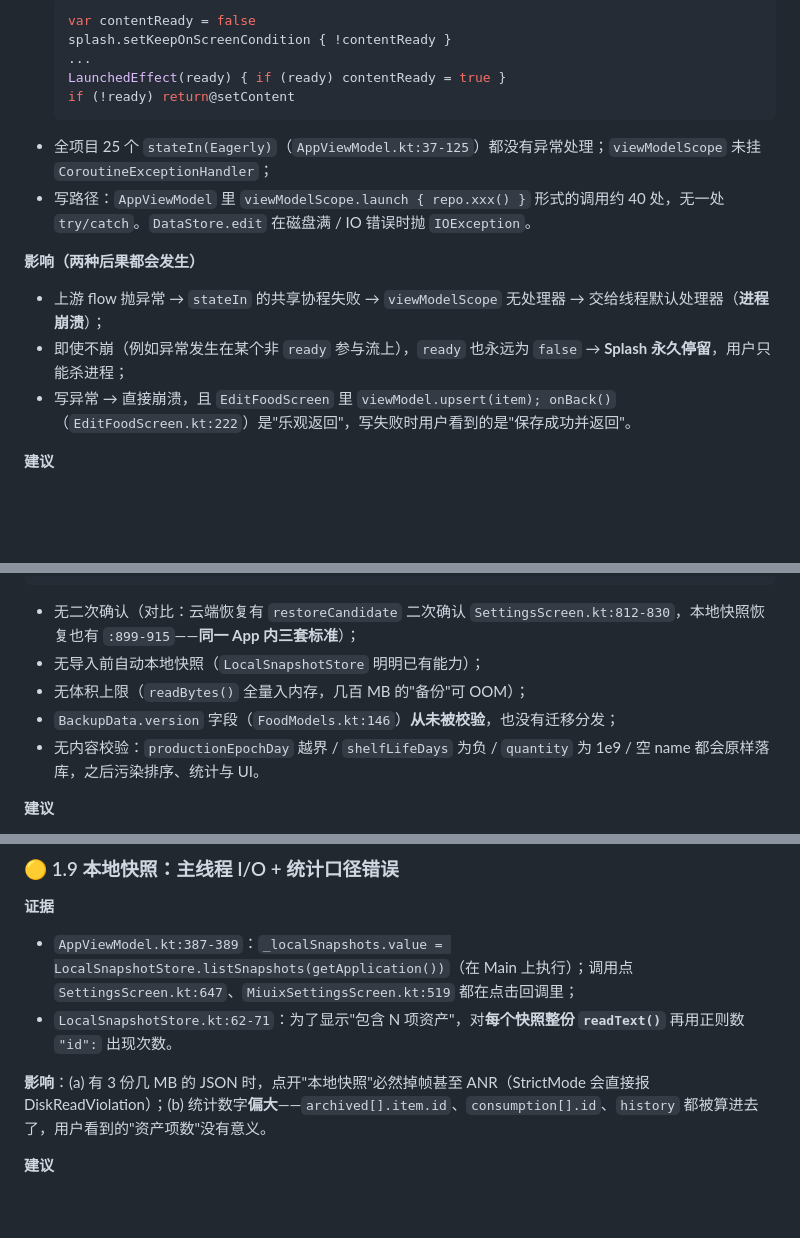
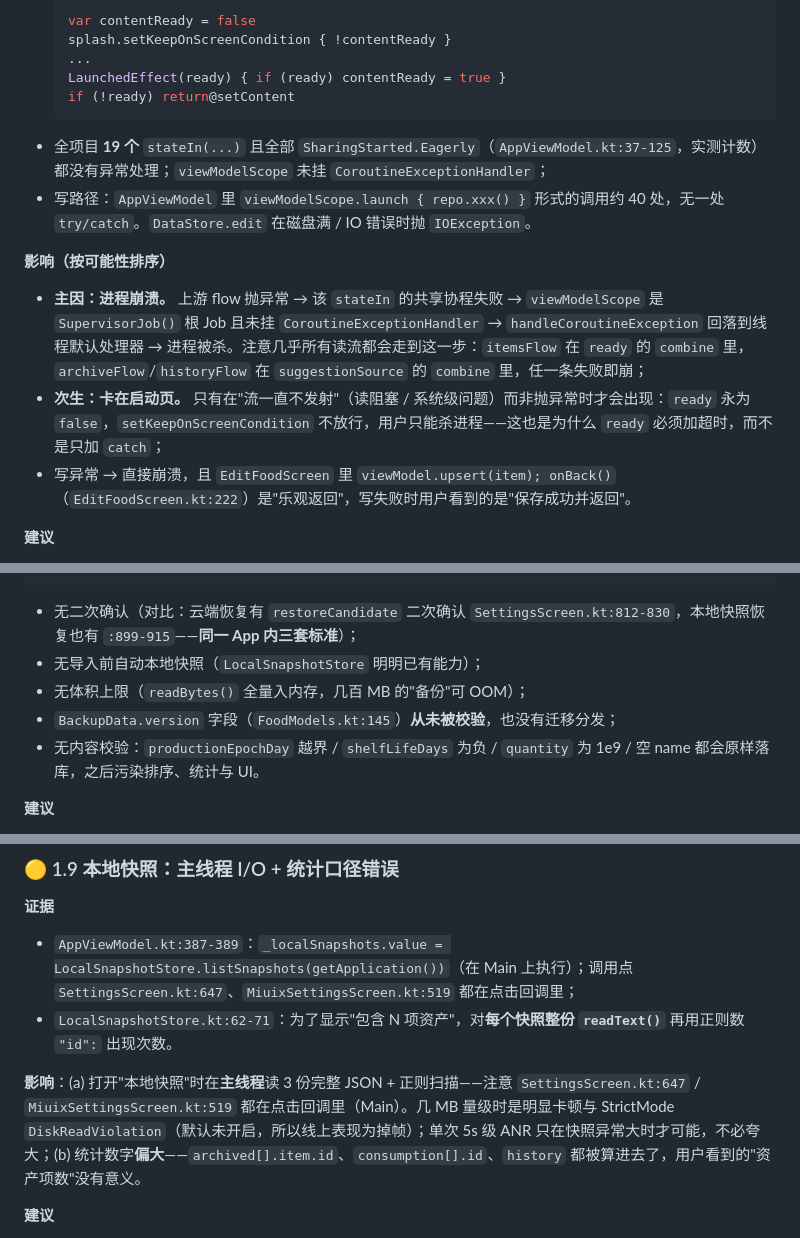
Before and after one commit to SkyForest233/chileme, a Markdown page: docs/audits/2026-09-15-code-review.md, 3 parts joined by grey strips. Rendered like a GitHub page; blank space fills up the shorter version.

````diff
--- a/docs/audits/2026-09-15-code-review.md
+++ b/docs/audits/2026-09-15-code-review.md
@@ -94,13 +94,13 @@
   LaunchedEffect(ready) { if (ready) contentReady = true }
   if (!ready) return@setContent
   ```
-- 全项目 25 个 `stateIn(Eagerly)`（`AppViewModel.kt:37-125`）都没有异常处理；`viewModelScope` 未挂 `CoroutineExceptionHandler`；
+- 全项目 **19 个** `stateIn(...)` 且全部 `SharingStarted.Eagerly`（`AppViewModel.kt:37-125`，实测计数）都没有异常处理；`viewModelScope` 未挂 `CoroutineExceptionHandler`；
 - 写路径：`AppViewModel` 里 `viewModelScope.launch { repo.xxx() }` 形式的调用约 40 处，无一处 `try/catch`。`DataStore.edit` 在磁盘满 / IO 错误时抛 `IOException`。
 
-**影响（两种后果都会发生）**
+**影响（按可能性排序）**
 
-- 上游 flow 抛异常 → `stateIn` 的共享协程失败 → `viewModelScope` 无处理器 → 交给线程默认处理器（**进程崩溃**）；
-- 即使不崩（例如异常发生在某个非 `ready` 参与流上），`ready` 也永远为 `false` → **Splash 永久停留**，用户只能杀进程；
+- **主因：进程崩溃。** 上游 flow 抛异常 → 该 `stateIn` 的共享协程失败 → `viewModelScope` 是 `SupervisorJob()` 根 Job 且未挂 `CoroutineExceptionHandler` → `handleCoroutineException` 回落到线程默认处理器 → 进程被杀。注意几乎所有读流都会走到这一步：`itemsFlow` 在 `ready` 的 `combine` 里，`archiveFlow`/`historyFlow` 在 `suggestionSource` 的 `combine` 里，任一条失败即崩；
+- **次生：卡在启动页。** 只有在"流一直不发射"（读阻塞 / 系统级问题）而非抛异常时才会出现：`ready` 永为 `false`，`setKeepOnScreenCondition` 不放行，用户只能杀进程——这也是为什么 `ready` 必须加超时，而不是只加 `catch`；
 - 写异常 → 直接崩溃，且 `EditFoodScreen` 里 `viewModel.upsert(item); onBack()`（`EditFoodScreen.kt:222`）是"乐观返回"，写失败时用户看到的是"保存成功并返回"。
 
 **建议**
@@ -124,7 +124,7 @@ val ok = raw != null && state.importBackupJson(raw)   // 直接整体替换
 - 无二次确认（对比：云端恢复有 `restoreCandidate` 二次确认 `SettingsScreen.kt:812-830`，本地快照恢复也有 `:899-915`——**同一 App 内三套标准**）；
 - 无导入前自动本地快照（`LocalSnapshotStore` 明明已有能力）；
 - 无体积上限（`readBytes()` 全量入内存，几百 MB 的"备份"可 OOM）；
-- `BackupData.version` 字段（`FoodModels.kt:146`）**从未被校验**，也没有迁移分发；
+- `BackupData.version` 字段（`FoodModels.kt:145`）**从未被校验**，也没有迁移分发；
 - 无内容校验：`productionEpochDay` 越界 / `shelfLifeDays` 为负 / `quantity` 为 1e9 / 空 name 都会原样落库，之后污染排序、统计与 UI。
 
 **建议**
@@ -202,7 +202,7 @@ val ok = raw != null && state.importBackupJson(raw)   // 直接整体替换
 - `AppViewModel.kt:387-389`：`_localSnapshots.value = LocalSnapshotStore.listSnapshots(getApplication())`（在 Main 上执行）；调用点 `SettingsScreen.kt:647`、`MiuixSettingsScreen.kt:519` 都在点击回调里；
 - `LocalSnapshotStore.kt:62-71`：为了显示"包含 N 项资产"，对**每个快照整份 `readText()`** 再用正则数 `"id":` 出现次数。
 
-**影响**：(a) 有 3 份几 MB 的 JSON 时，点开"本地快照"必然掉帧甚至 ANR（StrictMode 会直接报 DiskReadViolation）；(b) 统计数字**偏大**——`archived[].item.id`、`consumption[].id`、`history` 都被算进去了，用户看到的"资产项数"没有意义。
+**影响**：(a) 打开"本地快照"时在**主线程**读 3 份完整 JSON + 正则扫描——注意 `SettingsScreen.kt:647` / `MiuixSettingsScreen.kt:519` 都在点击回调里（Main）。几 MB 量级时是明显卡顿与 StrictMode `DiskReadViolation`（默认未开启，所以线上表现为掉帧）；单次 5s 级 ANR 只在快照异常大时才可能，不必夸大；(b) 统计数字**偏大**——`archived[].item.id`、`consumption[].id`、`history` 都被算进去了，用户看到的"资产项数"没有意义。
 
 **建议**
 
````
Also changed, not shown: other parts of docs/audits/2026-09-15-code-review.md (+42 -7 lines).
